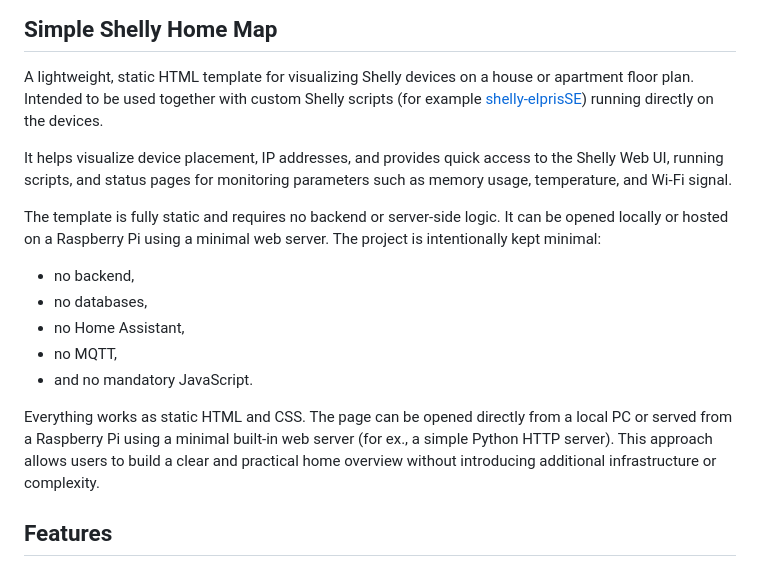
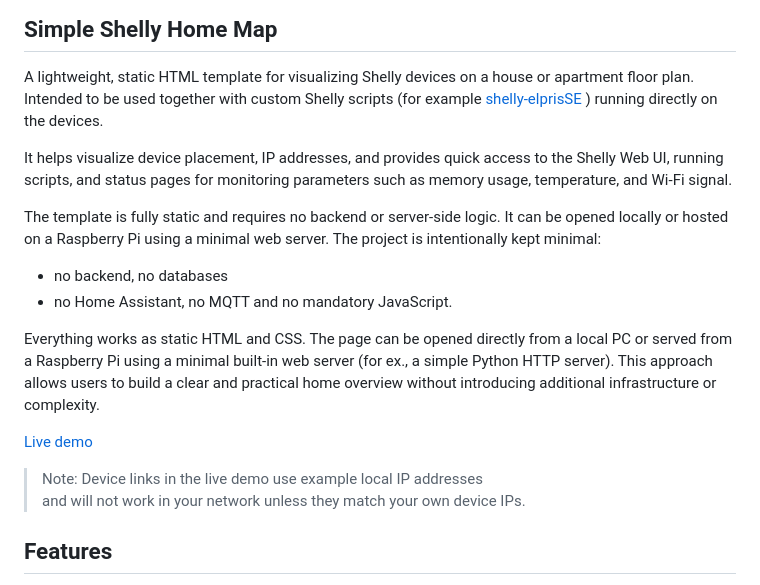
Before and after one commit to Soviet9773Red/shelly-device-map, a Markdown page: README.md, the part around the change. GitHub-like rendering.

```diff
--- a/README.md
+++ b/README.md
@@ -1,7 +1,7 @@
 ## Simple Shelly Home Map
 
 A lightweight, static HTML template for visualizing Shelly devices on a house or apartment floor plan.
-Intended to be used together with custom Shelly scripts (for example [shelly-elprisSE](https://github.com/Soviet9773Red/shelly-elprisSE)) running directly on the devices.
+Intended to be used together with custom Shelly scripts (for example [shelly-elprisSE](https://github.com/Soviet9773Red/shelly-elprisSE) ) running directly on the devices.
 
 It helps visualize device placement, IP addresses, and provides quick access to the Shelly Web UI, running scripts, and status pages for monitoring parameters such as memory usage, temperature, and Wi-Fi signal.
 
@@ -9,16 +9,17 @@ The template is fully static and requires no backend or server-side logic.
 It can be opened locally or hosted on a Raspberry Pi using a minimal web server.
 The project is intentionally kept minimal:
 
-- no backend,
-- no databases,
-- no Home Assistant,
-- no MQTT,
-- and no mandatory JavaScript.
+- no backend, no databases
+- no Home Assistant, no MQTT and no mandatory JavaScript.
 
 Everything works as static HTML and CSS.
 The page can be opened directly from a local PC or served from a Raspberry Pi using a minimal built-in web server (for ex., a simple Python HTTP server).
 This approach allows users to build a clear and practical home overview without introducing additional infrastructure or complexity.
 
+ [Live demo](https://soviet9773red.github.io/shelly-device-map/)
+
+> Note: Device links in the live demo use example local IP addresses
+> and will not work in your network unless they match your own device IPs.
 
 
 ## Features
```
